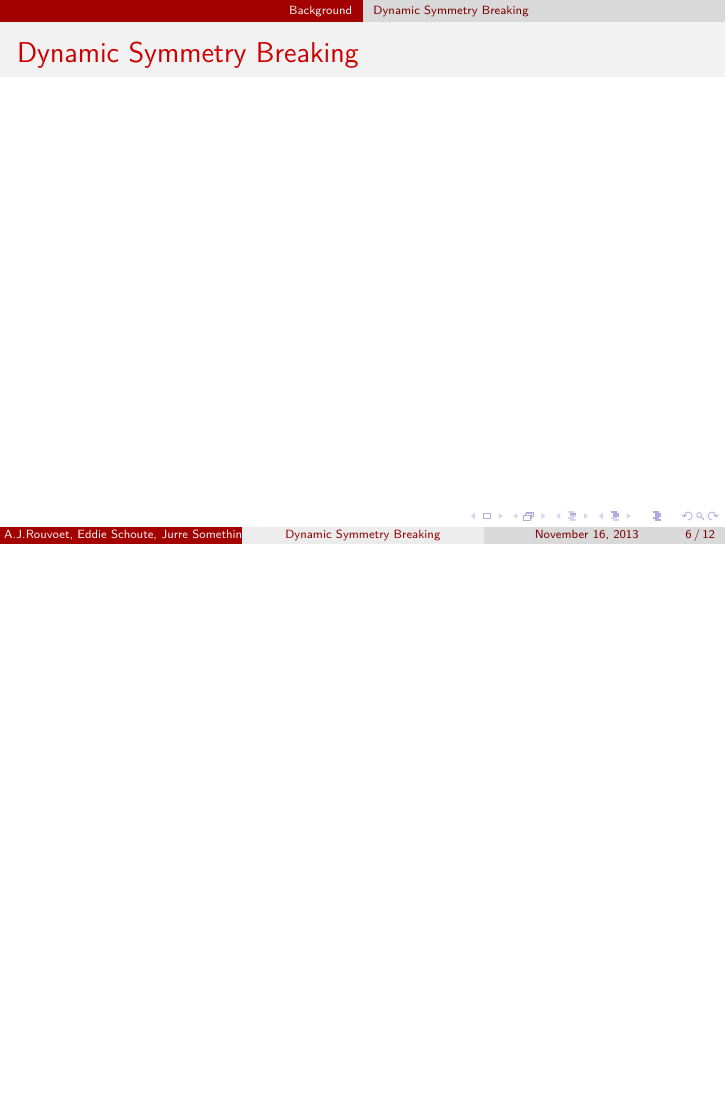
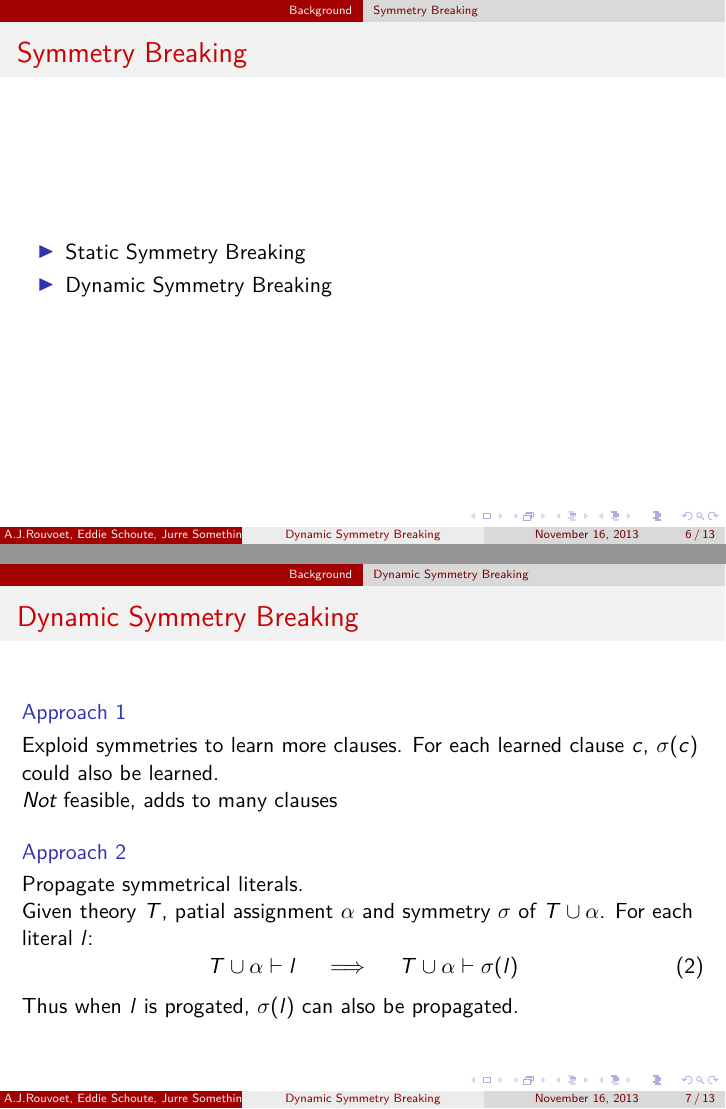
Before and after one commit to ajrouvoet/symmetry, LaTeX slides (paper/midterm/presentation.tex): page 6 of 15 before the commit and pages 7 and 10 of 19 after it, the two joined at a grey line, the shorter picture padded with empty space. Compiled offline with pdfLaTeX.

Commit message:
Added Symmetry Parts

```diff
--- a/paper/midterm/presentation.tex
+++ b/paper/midterm/presentation.tex
@@ -17,6 +17,8 @@
 \setbeamertemplate{enumerate items}[default]
 \setbeamerfont{bibliography entry note}{size=\tiny}
 
+\newtheorem{proposition}{Proposition}
+
 \title[Dynamic Symmetry Breaking]{Optimizing Dynamic Symmetry Breaking}
 
 \author{
@@ -29,7 +31,7 @@
 {
 	Delft, University of Technology \\
 	\medskip
-	\textit{a.j.rouvoet@student.tudelft.nl}
+	\textit{\{j.vanBeek, a.j.Rouvoet, e.Schoute, i.j.g.intVeen\}@student.tudelft.nl}
 }
 
 \date{\today}
@@ -94,19 +96,71 @@
 		\frametitle{SAT notation}
 	\end{frame}
 
+	\subsection{Symmetry}
+	\begin{frame}
+		\frametitle{Symmetry}
+
+		\begin{definition}[Symmetry]
+			Consider a permutation $\sigma$ of a theory $T$. $\sigma$ is called a symmetry if and only if:
+			\begin{itemize}
+				\item $\sigma(\neg x) = \neg(\sigma(x))$
+				\item $\sigma(\alpha)$ is a model for $T$ iff $\alpha$ is a model for $T$
+			\end{itemize}
+		\end{definition}
+
+		\pause
+
+		\begin{proposition}
+			Let $\sigma$ be a symmetry of a theory $T$ and $c$ a clause.
+			\begin{equation}
+				T \vdash c \quad \implies \quad T \vdash \sigma( c )
+			\end{equation}
+		\end{proposition}
+	\end{frame}
+
 	\subsection{Symmetry Breaking}
 	\begin{frame}
 		\frametitle{Symmetry Breaking}
+
+		\begin{itemize}
+			\item Static Symmetry Breaking		\pnote{ Static: by adding clauses }
+			\item Dynamic Symmetry Breaking		\pnote{ Dynamic: by changing solver }
+		\end{itemize}
 	\end{frame}
 
 	\subsection{Dynamic Symmetry Breaking}
 	\begin{frame}
 		\frametitle{Dynamic Symmetry Breaking}
+
+		\begin{block}{Approach 1}
+			Exploid symmetries to learn more clauses.
+			For each learned clause $c$, $\sigma(c)$ could also be learned.
+
+			\pause
+
+			\emph{Not} feasible, adds to many clauses
+		\end{block}
+
+		\pause
+
+		\begin{block}{Approach 2}
+			Propagate symmetrical literals.
+
+			Given theory $T$, patial assignment $\alpha$ and symmetry $\sigma$ of $T \cup \alpha$. For each literal $l$:
+			\begin{equation}
+				T \cup \alpha \vdash l \quad
+				\implies
+				\quad T \cup \alpha \vdash \sigma(l)
+			\end{equation}
+
+			Thus when $l$ is progated, $\sigma(l)$ can also be propagated.
+		\end{block}
 	\end{frame}
 
 	\subsection{Symmetry Propagation}
 	\begin{frame}
 		\frametitle{Symmetry Propagation}
+
 	\end{frame}
 
 \section{Symmetry Optimizing Variable Branching}
```
